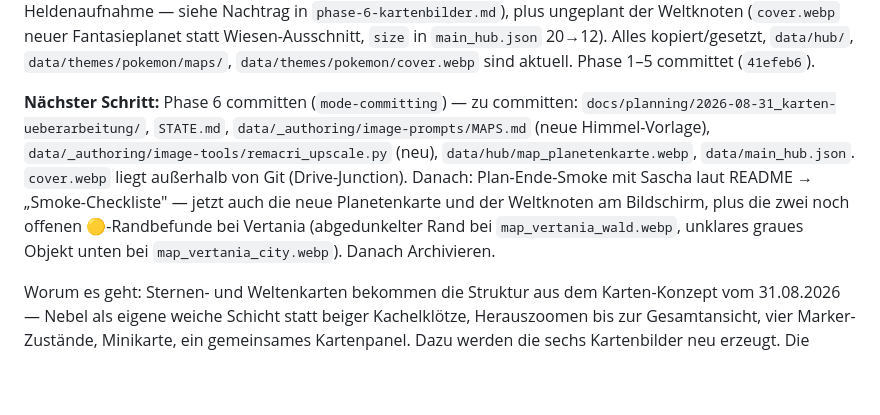
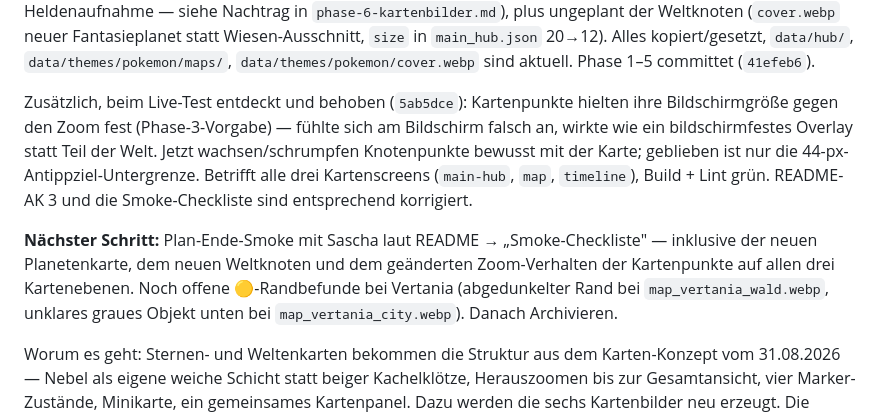
Before and after one commit to Aalphones/Questoria, a Markdown page: STATE.md, the part around the change. Rendered like a GitHub page; blank space fills up the shorter version.

Commit message:
docs(karte): AK3 und Smoke-Checkliste auf revidiertes Zoom-Verhalten ziehen

```diff
--- a/STATE.md
+++ b/STATE.md
@@ -13,16 +13,20 @@ Wiesen-Ausschnitt, `size` in `main_hub.json` 20→12). Alles kopiert/gesetzt,
 `data/hub/`, `data/themes/pokemon/maps/`, `data/themes/pokemon/cover.webp`
 sind aktuell. Phase 1–5 committet (`41efeb6`).
 
-**Nächster Schritt:** Phase 6 committen (`mode-committing`) — zu committen:
-`docs/planning/2026-08-31_karten-ueberarbeitung/`, `STATE.md`,
-`data/_authoring/image-prompts/MAPS.md` (neue Himmel-Vorlage),
-`data/_authoring/image-tools/remacri_upscale.py` (neu),
-`data/hub/map_planetenkarte.webp`, `data/main_hub.json`. `cover.webp` liegt
-außerhalb von Git (Drive-Junction). Danach: Plan-Ende-Smoke mit Sascha laut
-README → „Smoke-Checkliste" — jetzt auch die neue Planetenkarte und der
-Weltknoten am Bildschirm, plus die zwei noch offenen 🟡-Randbefunde bei
-Vertania (abgedunkelter Rand bei `map_vertania_wald.webp`, unklares graues
-Objekt unten bei `map_vertania_city.webp`). Danach Archivieren.
+Zusätzlich, beim Live-Test entdeckt und behoben (`5ab5dce`): Kartenpunkte
+hielten ihre Bildschirmgröße gegen den Zoom fest (Phase-3-Vorgabe) — fühlte
+sich am Bildschirm falsch an, wirkte wie ein bildschirmfestes Overlay statt
+Teil der Welt. Jetzt wachsen/schrumpfen Knotenpunkte bewusst mit der Karte;
+geblieben ist nur die 44-px-Antippziel-Untergrenze. Betrifft alle drei
+Kartenscreens (`main-hub`, `map`, `timeline`), Build + Lint grün. README-AK 3
+und die Smoke-Checkliste sind entsprechend korrigiert.
+
+**Nächster Schritt:** Plan-Ende-Smoke mit Sascha laut README →
+„Smoke-Checkliste" — inklusive der neuen Planetenkarte, dem neuen Weltknoten
+und dem geänderten Zoom-Verhalten der Kartenpunkte auf allen drei
+Kartenebenen. Noch offene 🟡-Randbefunde bei Vertania (abgedunkelter Rand bei
+`map_vertania_wald.webp`, unklares graues Objekt unten bei
+`map_vertania_city.webp`). Danach Archivieren.
 
 Worum es geht: Sternen- und Weltenkarten bekommen die Struktur aus dem
 Karten-Konzept vom 31.08.2026 — Nebel als eigene weiche Schicht statt beiger
```
Also changed, not shown: 1 other file.
